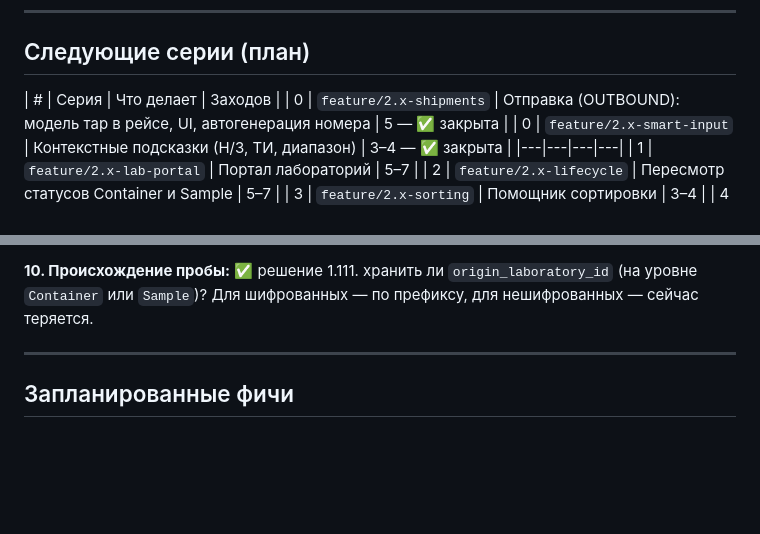
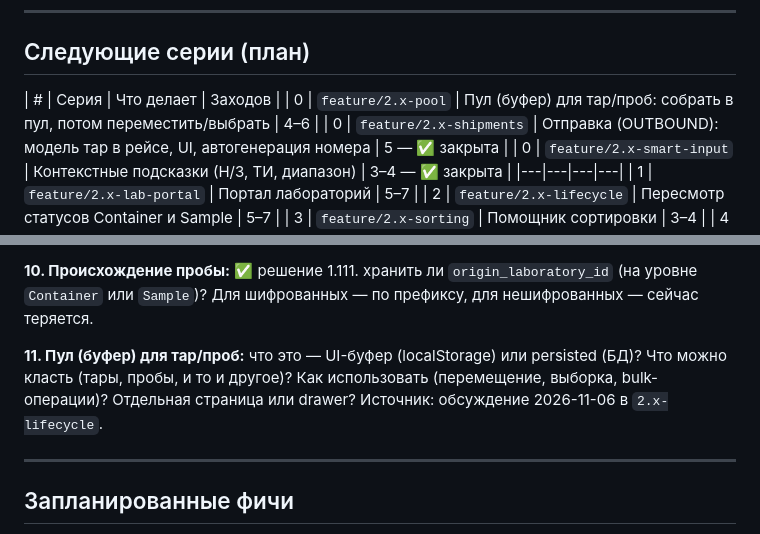
Before and after one commit to ilia23star2-ops/WMS-Geology, a Markdown page: docs/PLAN.md, 2 parts joined by grey strips. GitHub-like rendering; blank space fills up the shorter version.

```diff
--- a/docs/PLAN.md
+++ b/docs/PLAN.md
@@ -112,6 +112,7 @@
 ## Следующие серии (план)
 
 | # | Серия | Что делает | Заходов |
+| 0 | `feature/2.x-pool` | Пул (буфер) для тар/проб: собрать в пул, потом переместить/выбрать | 4–6 |
 | 0 | `feature/2.x-shipments` | Отправка (OUTBOUND): модель тар в рейсе, UI, автогенерация номера | 5 — ✅ закрыта |
 | 0 | `feature/2.x-smart-input` | Контекстные подсказки (Н/З, ТИ, диапазон) | 3–4 — ✅ закрыта |
 |---|---|---|---|
@@ -146,6 +147,8 @@
 **9. Приёмка ↔ отправка:** кто ставит `RECEIVED`?
 
 **10. Происхождение пробы:** ✅ решение 1.111. хранить ли `origin_laboratory_id` (на уровне `Container` или `Sample`)? Для шифрованных — по префиксу, для нешифрованных — сейчас теряется.
+
+**11. Пул (буфер) для тар/проб:** что это — UI-буфер (localStorage) или persisted (БД)? Что можно класть (тары, пробы, и то и другое)? Как использовать (перемещение, выборка, bulk-операции)? Отдельная страница или drawer? Источник: обсуждение 2026-11-06 в `2.x-lifecycle`.
 
 ---
 
```
Also changed, not shown: docs/DECISIONS.md (+21 -0 lines).
